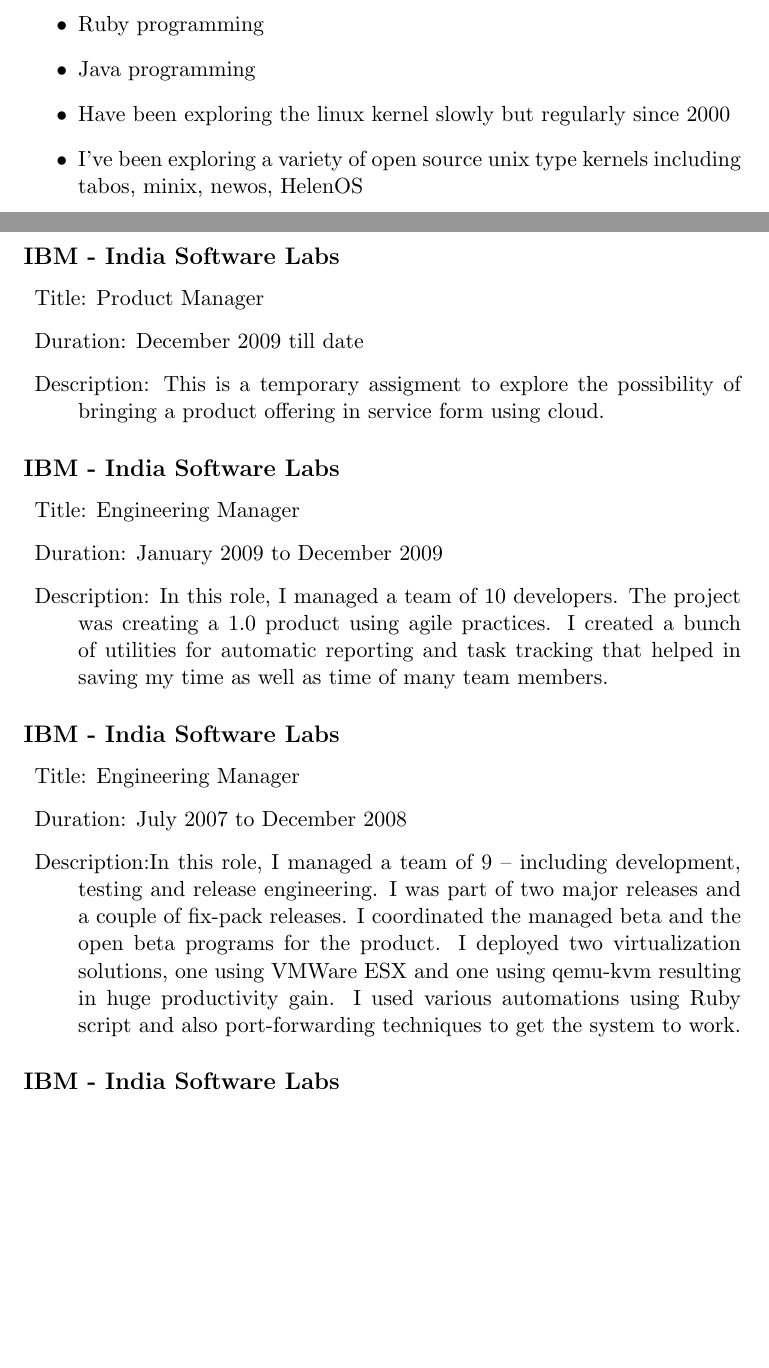
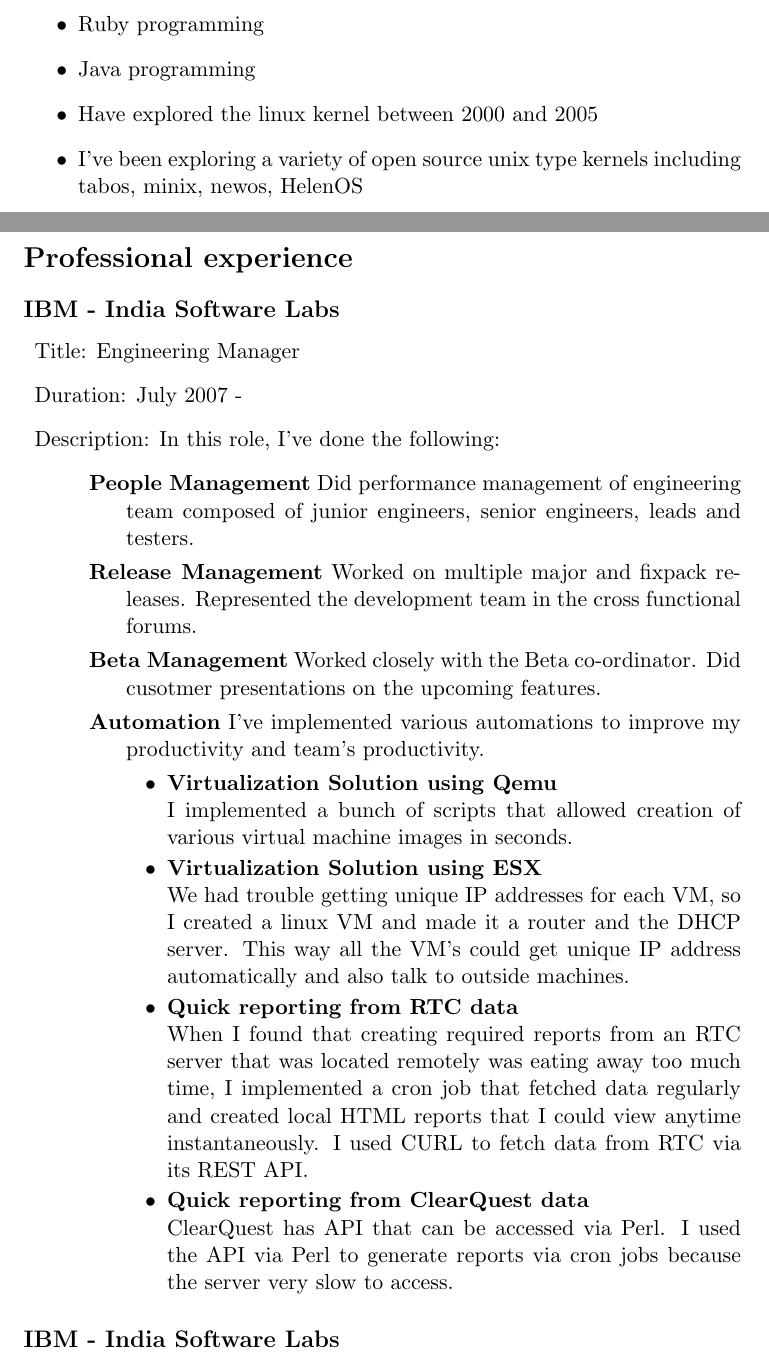
Before and after one commit to ckkashyap/LearningPrograms, a LaTeX CV (Resume/resume.tex): two parts of pages 2 and 3 of 5 before the commit and two parts of pages 2 and 3 of 6 after it, joined at a grey line, cut so that both start at the same text, the shorter picture padded with empty space. Compiled offline with pdfLaTeX.

Commit message:
some corrections

```diff
--- a/Resume/resume.tex
+++ b/Resume/resume.tex
@@ -71,7 +71,7 @@
 	\item Perl programming
 	\item Ruby programming
 	\item Java programming
-	\item Have been exploring the linux kernel slowly but regularly since 2000
+	\item Have explored the linux kernel between 2000 and 2005
 	\item I’ve been exploring a variety of open source unix type kernels including tabos, minix, newos, HelenOS
 	\item Computer Programming - over 19 years (started with BASIC in the year 1990 in my 7th grade)
 	\item Worked on building Linux 0.01 using newer GCC and nasm and booting it using GRUB
@@ -92,23 +92,34 @@
 
 \subsection*{IBM - India Software Labs}
 \begin{description}
-\item{Title:} Product Manager
-\item{Duration:} December 2009 till date
-\item{Description:} This is a temporary assigment to explore the possibility of bringing a product offering in service form using cloud.
-\end{description}
+\item{Title:} Engineering Manager
+\item{Duration:} July 2007 -
+\item{Description:} In this role, I've done the following:
+	    \begin{description}
+	    \item{\bf People Management} Did performance management of engineering team composed of junior engineers, senior engineers, leads and testers.
+	    \item{\bf Release Management} Worked on multiple major and fixpack releases. Represented the development team in the cross functional forums.
+	    \item{\bf Beta Management} Worked closely with the Beta co-ordinator. Did cusotmer presentations on the upcoming features.
+	    \item{\bf Automation} I've implemented various automations to improve my productivity and team's productivity.
+	    	\begin{itemize}
+		\item{\bf Virtualization Solution using Qemu}\\I implemented a bunch of scripts that allowed creation of various virtual machine images in seconds.
+		\item{\bf Virtualization Solution using ESX}\\We had trouble
+		getting unique IP addresses for each VM, so I created a linux
+		VM and made it a router and the DHCP server. This way all the
+		VM's could get unique IP address automatically and also talk to
+		outside machines.
+		\item{\bf Quick reporting from RTC data}\\
+		When I found that creating required reports from an RTC server
+		that was located remotely was eating away too much time, I
+		implemented a cron job that fetched data regularly and created
+		local HTML reports that I could view anytime instantaneously. I
+		used CURL to fetch data from RTC via its REST API.
+		\item{\bf Quick reporting from ClearQuest data}\\
+			ClearQuest has API that can be accessed via Perl. I
+			used the API via Perl to generate reports via cron jobs
+			because the server very slow to access.
+		\end{itemize}
+	    \end{description}
 
-\subsection*{IBM - India Software Labs}
-\begin{description}
-\item{Title:} Engineering Manager
-\item{Duration:} January 2009 to December 2009
-\item{Description:} In this role, I managed a team of 10 developers. The project was creating a 1.0 product using agile practices. I created a bunch of utilities for automatic reporting and task tracking that helped in saving my time as well as time of many team members.
-\end{description}
-
-\subsection*{IBM - India Software Labs}
-\begin{description}
-\item{Title:} Engineering Manager
-\item{Duration:} July 2007 to December 2008
-\item{Description:}In this role, I managed a team of 9 – including development, testing and release engineering. I was part of two major releases and a couple of fix-pack releases. I coordinated the managed beta and the open beta programs for the product. I deployed two virtualization solutions, one using VMWare ESX and one using qemu-kvm resulting in huge productivity gain. I used various automations using Ruby script and also port-forwarding techniques to get the system to work.
 \end{description}
 
 \subsection*{IBM - India Software Labs}
```
